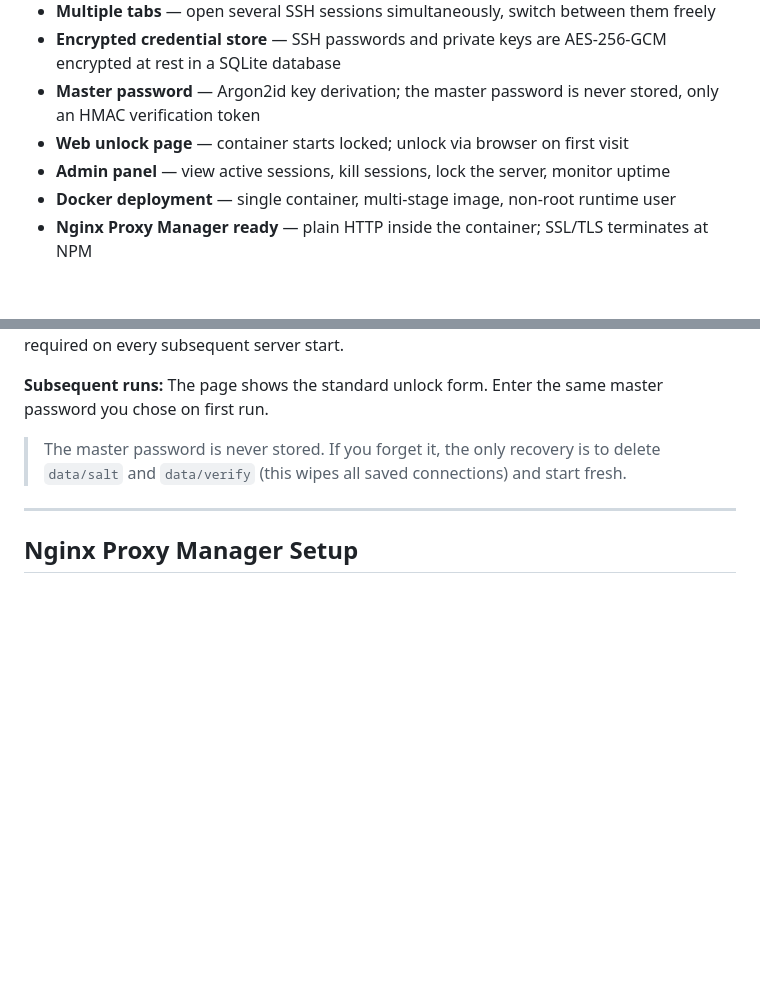
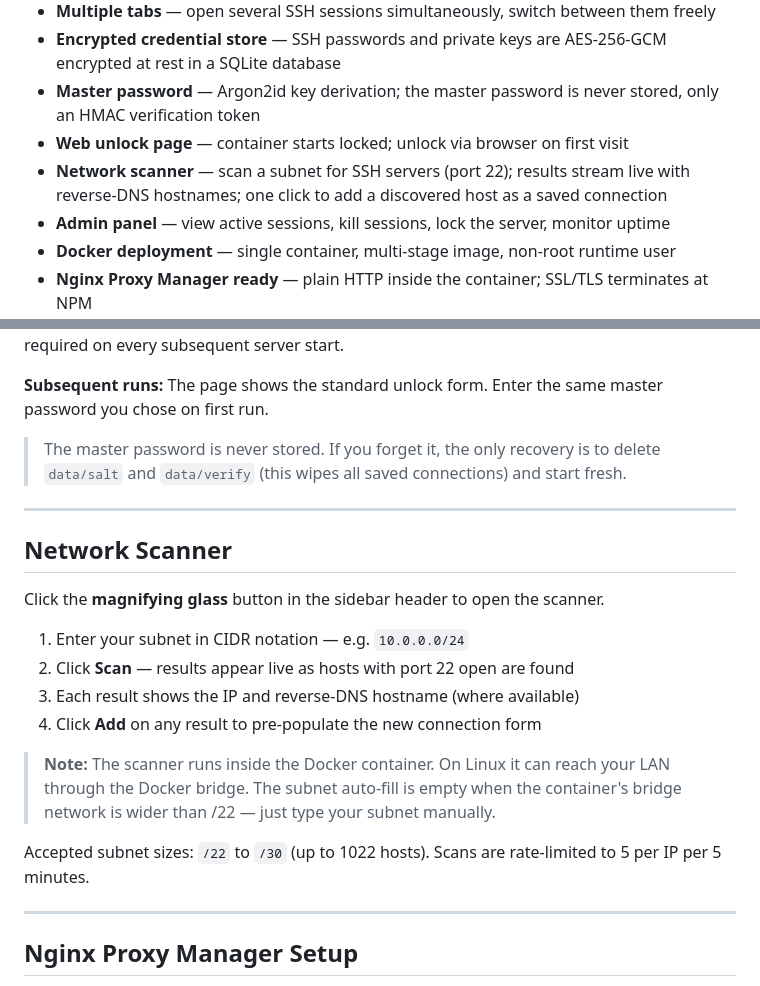
Before and after one commit to hornbech/sshweb, a Markdown page: README.md, 2 parts joined by grey strips. Rendered like a GitHub page; blank space fills up the shorter version.

Commit message:
docs: document network scanner in CHANGELOG and README
Adds scanner usage section to README (how to use, Docker note, subnet
limits) and CHANGELOG entry under [Unreleased] covering the new UI,
both API endpoints, and rate limiting behaviour.

Co-Authored-By: Claude Sonnet 4.6 <noreply@anthropic.com>

```diff
--- a/README.md
+++ b/README.md
@@ -14,6 +14,7 @@ A personal homelab web-based SSH terminal. Open a browser, unlock with your mast
 - **Encrypted credential store** — SSH passwords and private keys are AES-256-GCM encrypted at rest in a SQLite database
 - **Master password** — Argon2id key derivation; the master password is never stored, only an HMAC verification token
 - **Web unlock page** — container starts locked; unlock via browser on first visit
+- **Network scanner** — scan a subnet for SSH servers (port 22); results stream live with reverse-DNS hostnames; one click to add a discovered host as a saved connection
 - **Admin panel** — view active sessions, kill sessions, lock the server, monitor uptime
 - **Docker deployment** — single container, multi-stage image, non-root runtime user
 - **Nginx Proxy Manager ready** — plain HTTP inside the container; SSL/TLS terminates at NPM
@@ -67,6 +68,21 @@ Visit `http://localhost:3000`. You will see the unlock page.
 **Subsequent runs:** The page shows the standard unlock form. Enter the same master password you chose on first run.
 
 > The master password is never stored. If you forget it, the only recovery is to delete `data/salt` and `data/verify` (this wipes all saved connections) and start fresh.
+
+---
+
+## Network Scanner
+
+Click the **magnifying glass** button in the sidebar header to open the scanner.
+
+1. Enter your subnet in CIDR notation — e.g. `10.0.0.0/24`
+2. Click **Scan** — results appear live as hosts with port 22 open are found
+3. Each result shows the IP and reverse-DNS hostname (where available)
+4. Click **Add** on any result to pre-populate the new connection form
+
+> **Note:** The scanner runs inside the Docker container. On Linux it can reach your LAN through the Docker bridge. The subnet auto-fill is empty when the container's bridge network is wider than /22 — just type your subnet manually.
+
+Accepted subnet sizes: `/22` to `/30` (up to 1022 hosts). Scans are rate-limited to 5 per IP per 5 minutes.
 
 ---
 
```
Also changed, not shown: CHANGELOG.md (+6 -0 lines).
